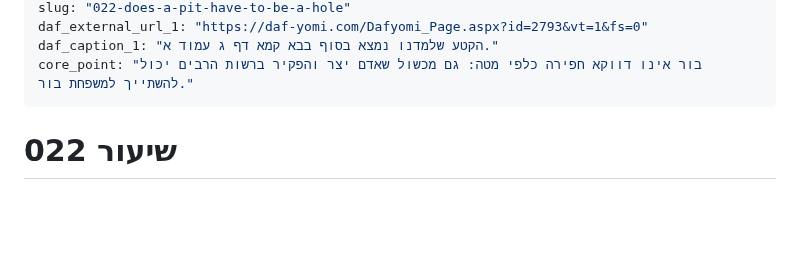
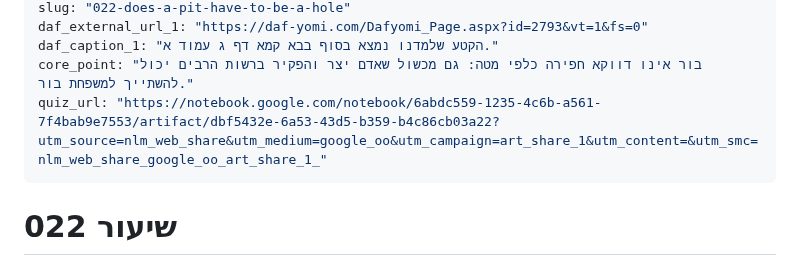
Before and after one commit to vaisisrael/gemara-benichuta, a Markdown page: content/lessons/022.md, the part around the change. Rendered like a GitHub page; blank space fills up the shorter version.

Commit message:
Add quiz URL to lesson 022
Added a quiz URL to lesson 022.

```diff
--- a/content/lessons/022.md
+++ b/content/lessons/022.md
@@ -11,6 +11,7 @@ slug: "022-does-a-pit-have-to-be-a-hole"
 daf_external_url_1: "https://daf-yomi.com/Dafyomi_Page.aspx?id=2793&vt=1&fs=0"
 daf_caption_1: "הקטע שלמדנו נמצא בסוף בבא קמא דף ג עמוד א."
 core_point: "בור אינו דווקא חפירה כלפי מטה: גם מכשול שאדם יצר והפקיר ברשות הרבים יכול להשתייך למשפחת בור."
+quiz_url: "https://notebook.google.com/notebook/6abdc559-1235-4c6b-a561-7f4bab9e7553/artifact/dbf5432e-6a53-43d5-b359-b4c86cb03a22?utm_source=nlm_web_share&utm_medium=google_oo&utm_campaign=art_share_1&utm_content=&utm_smc=nlm_web_share_google_oo_art_share_1_"
 ---
 
 # שיעור 022
```
